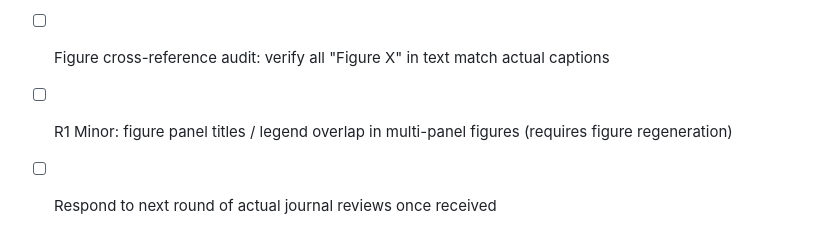
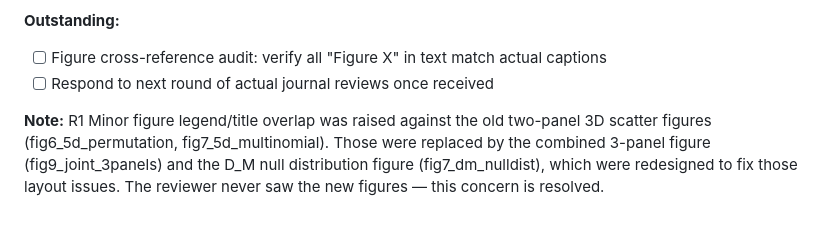
Before and after one commit to dvirross/VessetVectorTest, a Markdown page: CLAUDE.md, the part around the change. Rendered like a GitHub page.

Commit message:
CLAUDE.md: clarify R1 figure concern already resolved by figure replacement
Co-Authored-By: Claude Sonnet 4.6 <noreply@anthropic.com>
Claude-Session: https://claude.ai/code/session_01L8iL1JWncL7yY1QoJSEnS6

```diff
--- a/CLAUDE.md
+++ b/CLAUDE.md
@@ -232,5 +232,6 @@ The paper has been revised in response to three rounds of AI-generated peer revi
 
 **Outstanding:**
 - [ ] Figure cross-reference audit: verify all "Figure X" in text match actual captions
-- [ ] R1 Minor: figure panel titles / legend overlap in multi-panel figures (requires figure regeneration)
 - [ ] Respond to next round of actual journal reviews once received
+
+**Note:** R1 Minor figure legend/title overlap was raised against the old two-panel 3D scatter figures (fig6_5d_permutation, fig7_5d_multinomial). Those were replaced by the combined 3-panel figure (fig9_joint_3panels) and the D_M null distribution figure (fig7_dm_nulldist), which were redesigned to fix those layout issues. The reviewer never saw the new figures — this concern is resolved.
```
